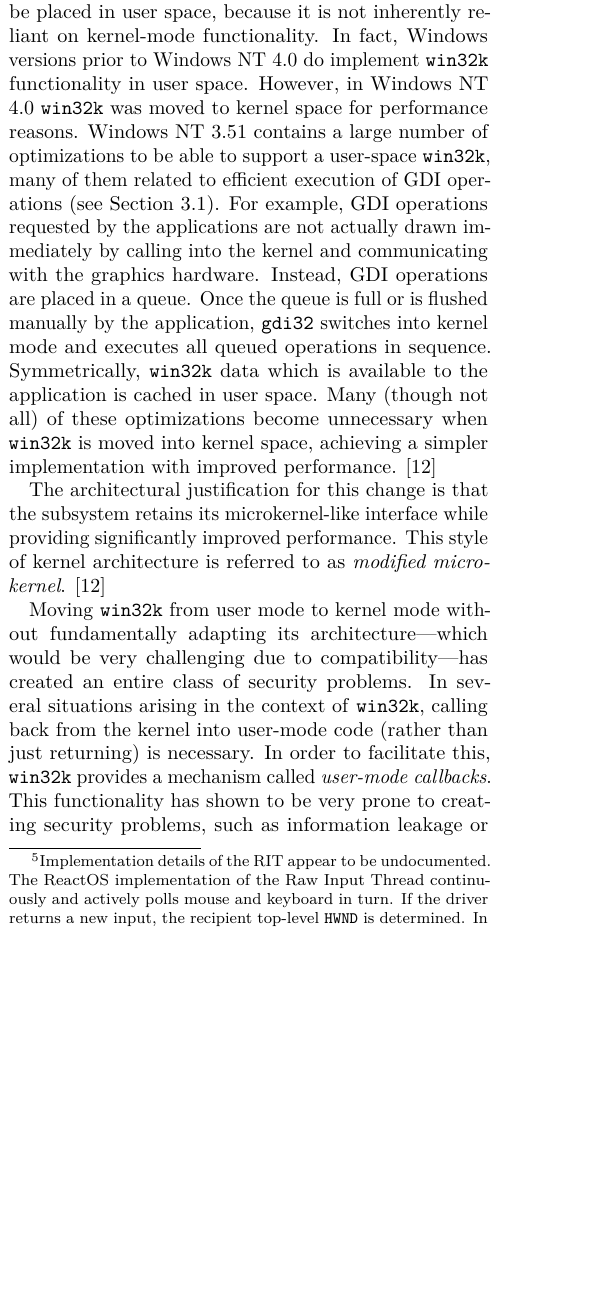
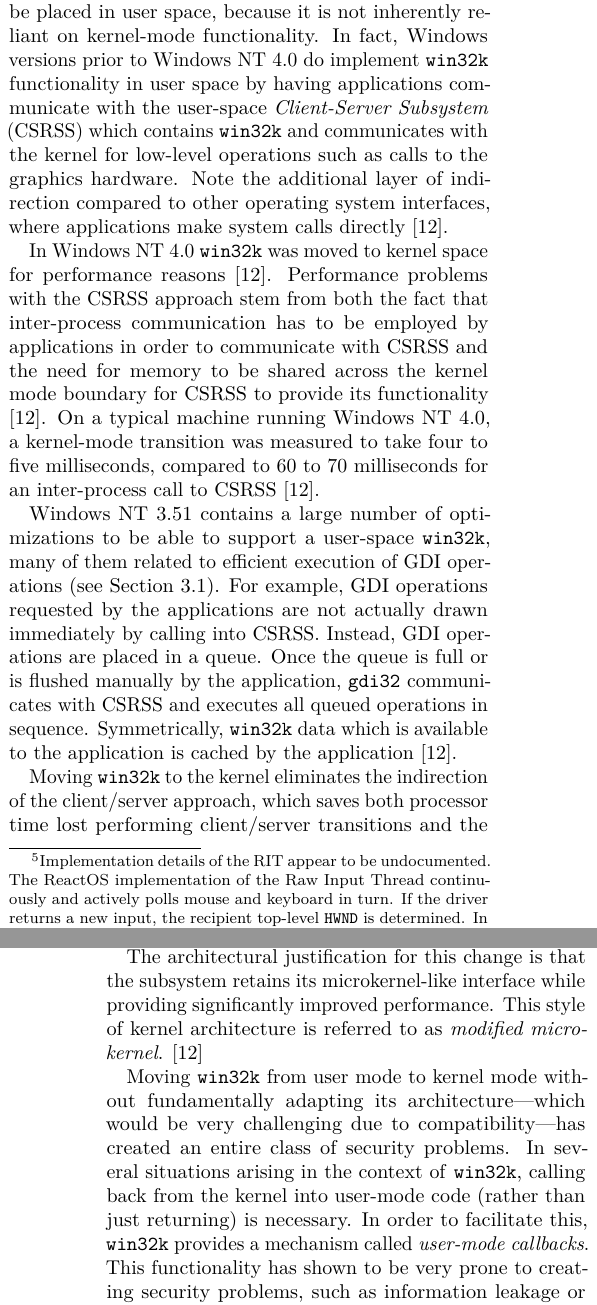
Before and after one commit to TwoFX/supreme-pancake, a LaTeX paper (report.tex): part of one column of page 4 of 9 before the commit and two parts of the columns of pages 4 and 5 of 9 after it, the two joined at a grey line, cut so that both start at the same text, the shorter picture padded with empty space. Compiled offline with pdfLaTeX.

Commit message:
Rework the win32k kernel mode section

```diff
--- a/report.tex
+++ b/report.tex
@@ -457,30 +457,42 @@
 		\cite{probertwin32k}
 
 		\winsubsection{Moving \texttt{win32k} to the Kernel}{NT4}
-			It is possible to provide the functionality described in Section~\ref{sec:win32k}
-			using a user-space module. Even further, proper microkernel design principles
-			mandate that \texttt{win32k} \emph{must} be placed in user space, because
-			it is not inherently reliant on kernel-mode functionality.
-			In fact, Windows versions prior to Windows NT 4.0
-			do implement \texttt{win32k} functionality in user space. However,
-			in Windows NT 4.0 \texttt{win32k} was moved to kernel space for
-			performance reasons. Windows NT 3.51 contains a large number of optimizations
-			to be able to support a user-space \texttt{win32k}, many of them related
-			to efficient execution of GDI operations (see Section~\ref{sec:gdi}).
+			It is possible to provide the functionality described in
+			Section~\ref{sec:win32k} using a user-space module. Even further,
+			proper microkernel design principles mandate that \texttt{win32k}
+			\emph{must} be placed in user space, because it is not inherently
+			reliant on kernel-mode functionality.  In fact, Windows versions
+			prior to Windows NT 4.0 do implement \texttt{win32k} functionality
+			in user space by having applications communicate with the
+			user-space \textit{Client-Server Subsystem} (CSRSS) which contains
+			\texttt{win32k} and communicates with the kernel for low-level
+			operations such as calls to the graphics hardware. Note the
+			additional layer of indirection compared to other operating system
+			interfaces, where applications make system calls directly
+			\cite{gdikernel}.
+
+			In Windows NT 4.0 \texttt{win32k} was moved to kernel space for
+			performance reasons \cite{gdikernel}. Performance problems with the
+			CSRSS approach stem from both the fact that inter-process
+			communication has to be employed by applications in order to
+			communicate with CSRSS and the need for memory to be shared across
+			the kernel mode boundary for CSRSS to provide its functionality
+			\cite{gdikernel}. On a typical machine running Windows NT 4.0, a
+			kernel-mode transition was measured to take four to five
+			milliseconds, compared to 60 to 70 milliseconds for an
+			inter-process call to CSRSS \cite{gdikernel}.
+
+			Windows NT 3.51 contains a large number of optimizations to be able
+			to support a user-space \texttt{win32k}, many of them related to
+			efficient execution of GDI operations (see Section~\ref{sec:gdi}).
 			For example, GDI operations requested by the applications are not
-			actually drawn immediately by calling into the kernel and communicating
-			with the graphics hardware. Instead, GDI operations are placed in a
-			queue. Once the queue is full or is flushed manually by the application,
-			\texttt{gdi32} switches
-			into kernel mode and executes all queued operations
-			in sequence. Symmetrically, \texttt{win32k} data which is available to the application
-			is cached in user space.
-			Many (though not all) of these optimizations become unnecessary when
-			\texttt{win32k} is moved into kernel space, achieving a simpler implementation
-			with improved performance.
-			\cite{gdikernel} % TODO: Clarify the improvements
+			actually drawn immediately by calling into CSRSS. Instead, GDI
+			operations are placed in a queue. Once the queue is full or is
+			flushed manually by the application, \texttt{gdi32} communicates
+			with CSRSS and executes all queued operations in sequence.
+			Symmetrically, \texttt{win32k} data which is available to the
+			application is cached by the application \cite{gdikernel}.
 
-			The architectural justification for this change is that the subsystem
-			retains its microkernel-like interface while providing significantly
-			improved performance. This style of kernel architecture is referred
-			to as \emph{modified microkernel}. \cite{gdikernel}
+			Moving \texttt{win32k} to the kernel eliminates the indirection of
+			the client/server approach, which saves both processor time lost
+			performing client/server transitions and the overhead associated
@@ -487,15 +502,21 @@
 
-			Moving \texttt{win32k} from user mode to kernel mode without fundamentally
-			adapting its architecture---which would be very challenging due to
-			compatibility---has created an entire class of security problems.
-			In several situations arising in the context of \texttt{win32k},
-			calling back from the kernel into user-mode code (rather than just
-			returning) is necessary. In order to facilitate this, \texttt{win32k}
-			provides a mechanism called \textit{user-mode callbacks}. This
-			functionality has shown to be very prone to creating security problems,
-			such as information leakage or transitioning back into user mode after
-			a different code execution vulnerability has already been exploited.
-			\cite{mandy2011kernel}
+			The architectural justification for this change is that the
+			subsystem retains its microkernel-like interface while providing
+			significantly improved performance. This style of kernel
+			architecture is referred to as \emph{modified microkernel}.
+			\cite{gdikernel}
+
+			Moving \texttt{win32k} from user mode to kernel mode without
+			fundamentally adapting its architecture---which would be very
+			challenging due to compatibility---has created an entire class of
+			security problems.  In several situations arising in the context of
+			\texttt{win32k}, calling back from the kernel into user-mode code
+			(rather than just returning) is necessary. In order to facilitate
+			this, \texttt{win32k} provides a mechanism called \textit{user-mode
+			callbacks}. This functionality has shown to be very prone to
+			creating security problems, such as information leakage or
+			transitioning back into user mode after a different code execution
+			vulnerability has already been exploited.  \cite{mandy2011kernel}
 
 	\section{Window Management}\label{sec:wm}
 			The window manager is the component of a window-based graphical user
```
Also changed, not shown: report.tex (3 more changed lines).
